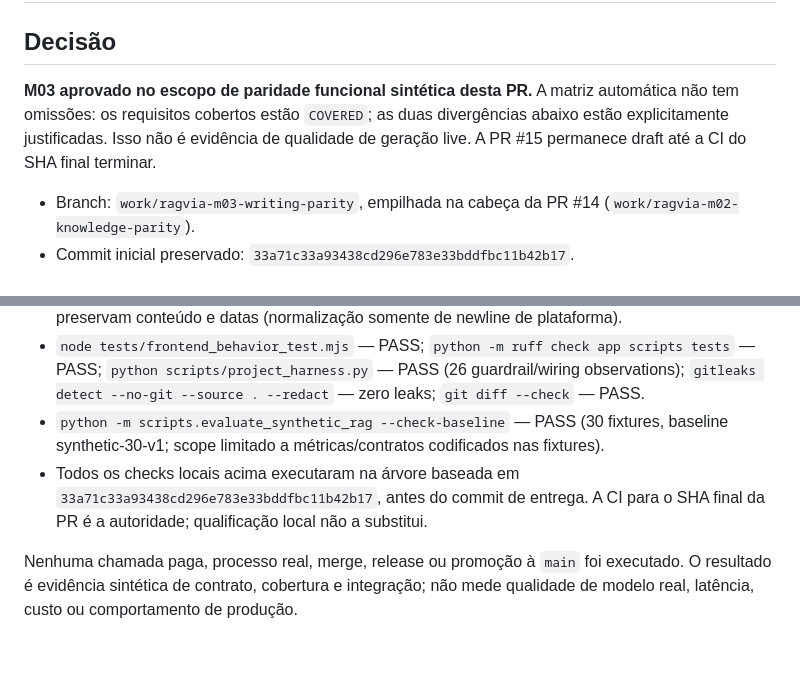
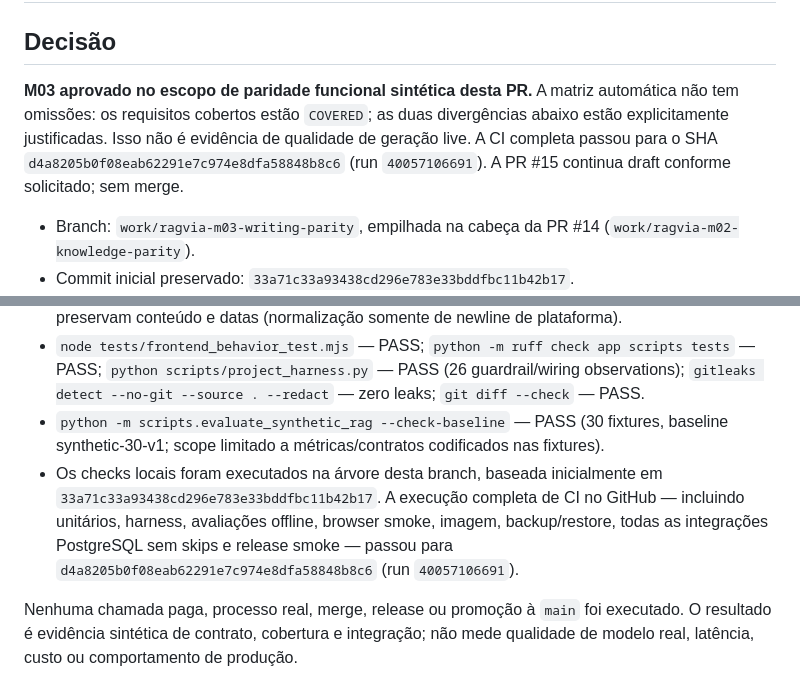
Before and after one commit to oigorbrito/RAgvia, a Markdown page: docs/migrations/ragvia-m03-writing-parity.md, 2 parts joined by grey strips. Rendered like a GitHub page; blank space fills up the shorter version.

Commit message:
Record completed CI for synthetic writing parity

```diff
--- a/docs/migrations/ragvia-m03-writing-parity.md
+++ b/docs/migrations/ragvia-m03-writing-parity.md
@@ -2,7 +2,7 @@
 
 ## Decisão
 
-**M03 aprovado no escopo de paridade funcional sintética desta PR.** A matriz automática não tem omissões: os requisitos cobertos estão `COVERED`; as duas divergências abaixo estão explicitamente justificadas. Isso não é evidência de qualidade de geração live. A PR #15 permanece draft até a CI do SHA final terminar.
+**M03 aprovado no escopo de paridade funcional sintética desta PR.** A matriz automática não tem omissões: os requisitos cobertos estão `COVERED`; as duas divergências abaixo estão explicitamente justificadas. Isso não é evidência de qualidade de geração live. A CI completa passou para o SHA `d4a8205b0f08eab62291e7c974e8dfa58848b8c6` (run `40057106691`). A PR #15 continua draft conforme solicitado; sem merge.
 
 - Branch: `work/ragvia-m03-writing-parity`, empilhada na cabeça da PR #14 (`work/ragvia-m02-knowledge-parity`).
 - Commit inicial preservado: `33a71c33a93438cd296e783e33bddfbc11b42b17`.
@@ -72,6 +72,6 @@ Ambiente: Python 3.12, Chromium/Playwright local, PostgreSQL 16 com pgvector no
 - Browser smoke com API real local + documento validado — **PASS (synthetic)**; API/clipboard preservam conteúdo e datas (normalização somente de newline de plataforma).
 - `node tests/frontend_behavior_test.mjs` — PASS; `python -m ruff check app scripts tests` — PASS; `python scripts/project_harness.py` — PASS (26 guardrail/wiring observations); `gitleaks detect --no-git --source . --redact` — zero leaks; `git diff --check` — PASS.
 - `python -m scripts.evaluate_synthetic_rag --check-baseline` — PASS (30 fixtures, baseline synthetic-30-v1; scope limitado a métricas/contratos codificados nas fixtures).
-- Todos os checks locais acima executaram na árvore baseada em `33a71c33a93438cd296e783e33bddfbc11b42b17`, antes do commit de entrega. A CI para o SHA final da PR é a autoridade; qualificação local não a substitui.
+- Os checks locais foram executados na árvore desta branch, baseada inicialmente em `33a71c33a93438cd296e783e33bddfbc11b42b17`. A execução completa de CI no GitHub — incluindo unitários, harness, avaliações offline, browser smoke, imagem, backup/restore, todas as integrações PostgreSQL sem skips e release smoke — passou para `d4a8205b0f08eab62291e7c974e8dfa58848b8c6` (run `40057106691`).
 
 Nenhuma chamada paga, processo real, merge, release ou promoção à `main` foi executado. O resultado é evidência sintética de contrato, cobertura e integração; não mede qualidade de modelo real, latência, custo ou comportamento de produção.
```
